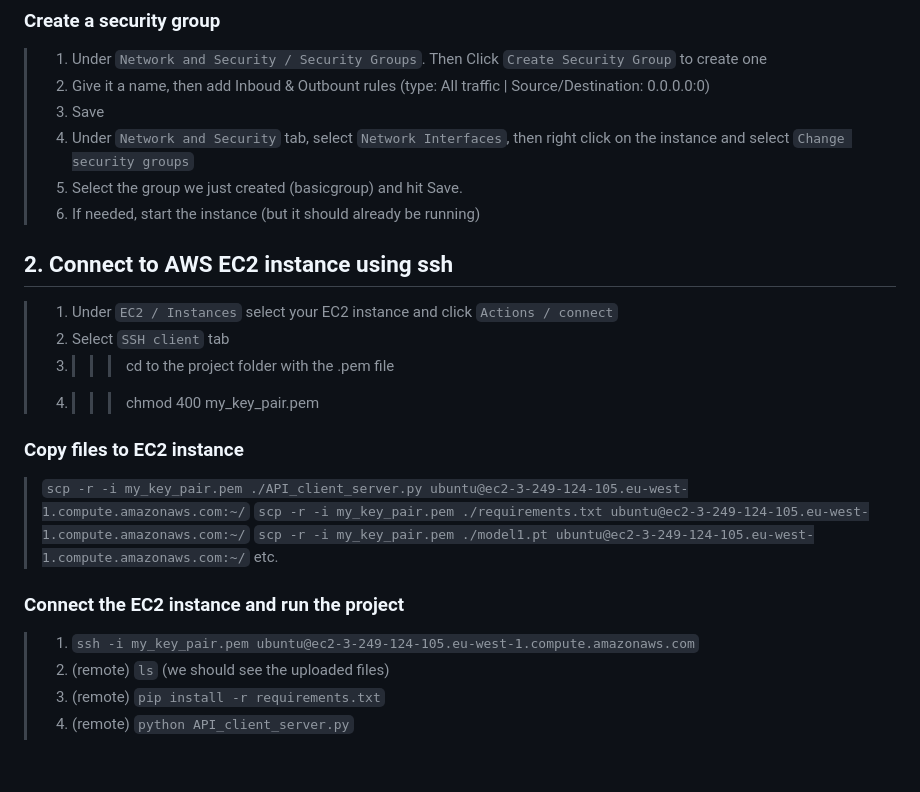
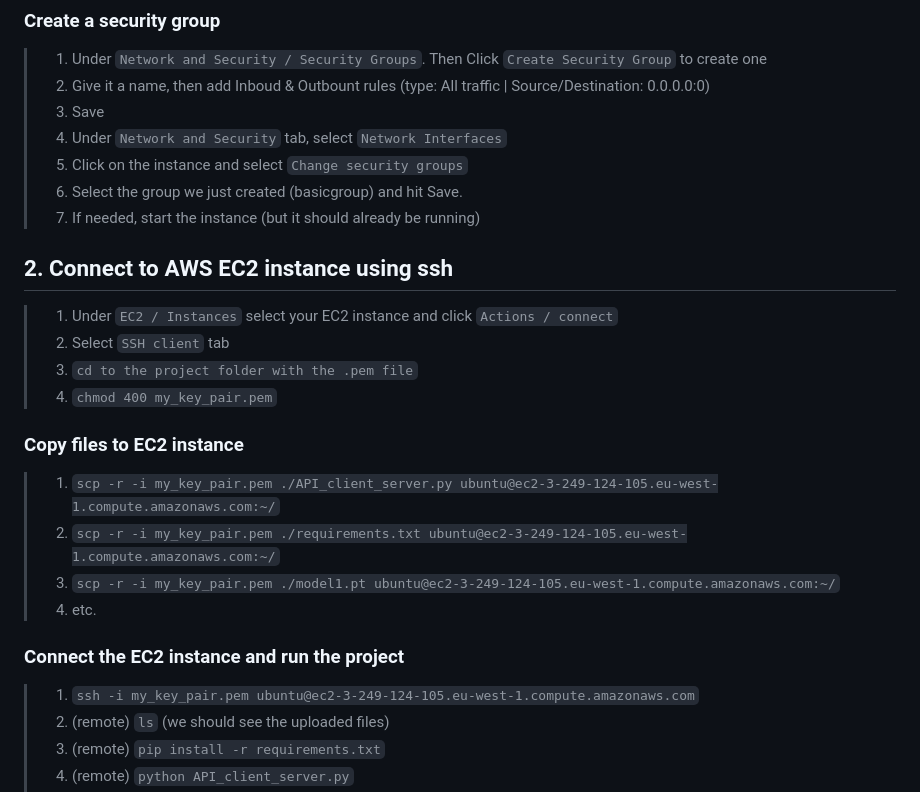
Before and after one commit to Valkea/Omdena_MyCover, a Markdown page: deployment/deployment_methods/AWS_EC2.md, the part around the change printed below. Rendered like a GitHub page; blank space fills up the shorter version.

Commit message:
refactor: update AWS_EC2.md deployment instructions (again)

````diff
--- a/deployment/deployment_methods/AWS_EC2.md
+++ b/deployment/deployment_methods/AWS_EC2.md
@@ -21,26 +21,27 @@ Sources:
 > 1. Under `Network and Security / Security Groups`. Then Click `Create Security Group` to create one
 > 2. Give it a name, then add Inboud & Outbount rules (type: All traffic | Source/Destination: 0.0.0.0:0)
 > 3. Save
-> 4. Under `Network and Security` tab, select `Network Interfaces`, then right click on the instance and select `Change security groups`
-> 5. Select the group we just created (basicgroup) and hit Save.
-> 6. If needed, start the instance (but it should already be running)
+> 4. Under `Network and Security` tab, select `Network Interfaces`
+> 5. Click on the instance and select `Change security groups`
+> 6. Select the group we just created (basicgroup) and hit Save.
+> 7. If needed, start the instance (but it should already be running)
 
 
 ## 2. Connect to AWS EC2 instance using ssh
 
 > 1. Under `EC2 / Instances` select your EC2 instance and click `Actions / connect`
 > 2. Select `SSH client` tab
-> 3. >>> cd to the project folder with the .pem file
-> 4. >>> chmod 400 my_key_pair.pem
+> 3. `cd to the project folder with the .pem file`
+> 4. `chmod 400 my_key_pair.pem`
 
 ### Copy files to EC2 instance
-> `scp -r -i my_key_pair.pem ./API_client_server.py ubuntu@ec2-3-249-124-105.eu-west-1.compute.amazonaws.com:~/`
-> `scp -r -i my_key_pair.pem ./requirements.txt ubuntu@ec2-3-249-124-105.eu-west-1.compute.amazonaws.com:~/`
-> `scp -r -i my_key_pair.pem ./model1.pt ubuntu@ec2-3-249-124-105.eu-west-1.compute.amazonaws.com:~/`
-> etc.
+> 1. `scp -r -i my_key_pair.pem ./API_client_server.py ubuntu@ec2-3-249-124-105.eu-west-1.compute.amazonaws.com:~/`
+> 2. `scp -r -i my_key_pair.pem ./requirements.txt ubuntu@ec2-3-249-124-105.eu-west-1.compute.amazonaws.com:~/`
+> 3. `scp -r -i my_key_pair.pem ./model1.pt ubuntu@ec2-3-249-124-105.eu-west-1.compute.amazonaws.com:~/`
+> 4. etc.
 
 ### Connect the EC2 instance and run the project
-> 1. `ssh -i my_key_pair.pem ubuntu@ec2-3-249-124-105.eu-west-1.compute.amazonaws.com`
+> 1. ```ssh -i my_key_pair.pem ubuntu@ec2-3-249-124-105.eu-west-1.compute.amazonaws.com```
 > 2. (remote) `ls` (we should see the uploaded files)
 > 3. (remote) `pip install -r requirements.txt`
 > 4. (remote) `python API_client_server.py`
````
Also changed, not shown: other parts of deployment/deployment_methods/AWS_EC2.md (+1 -1 lines).
